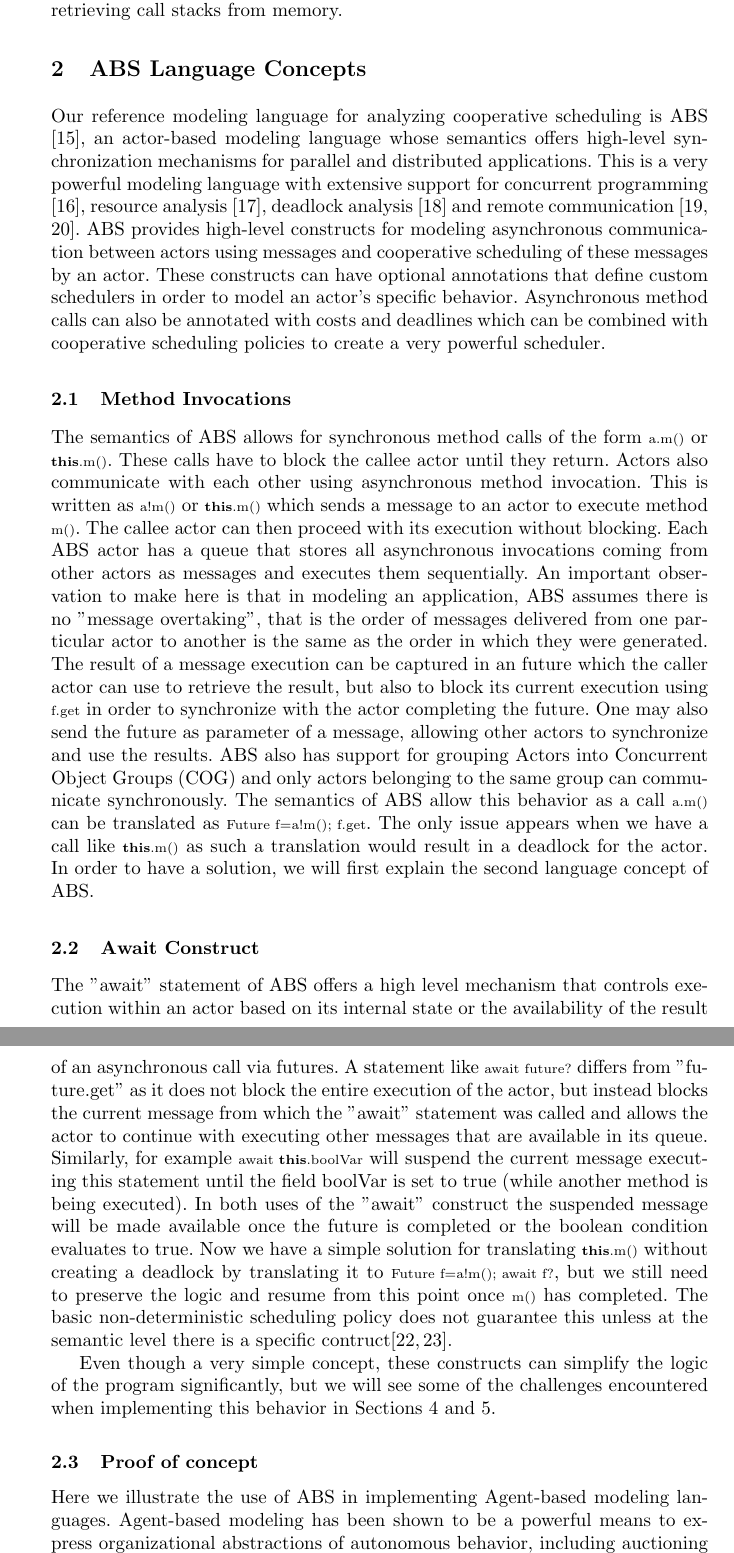
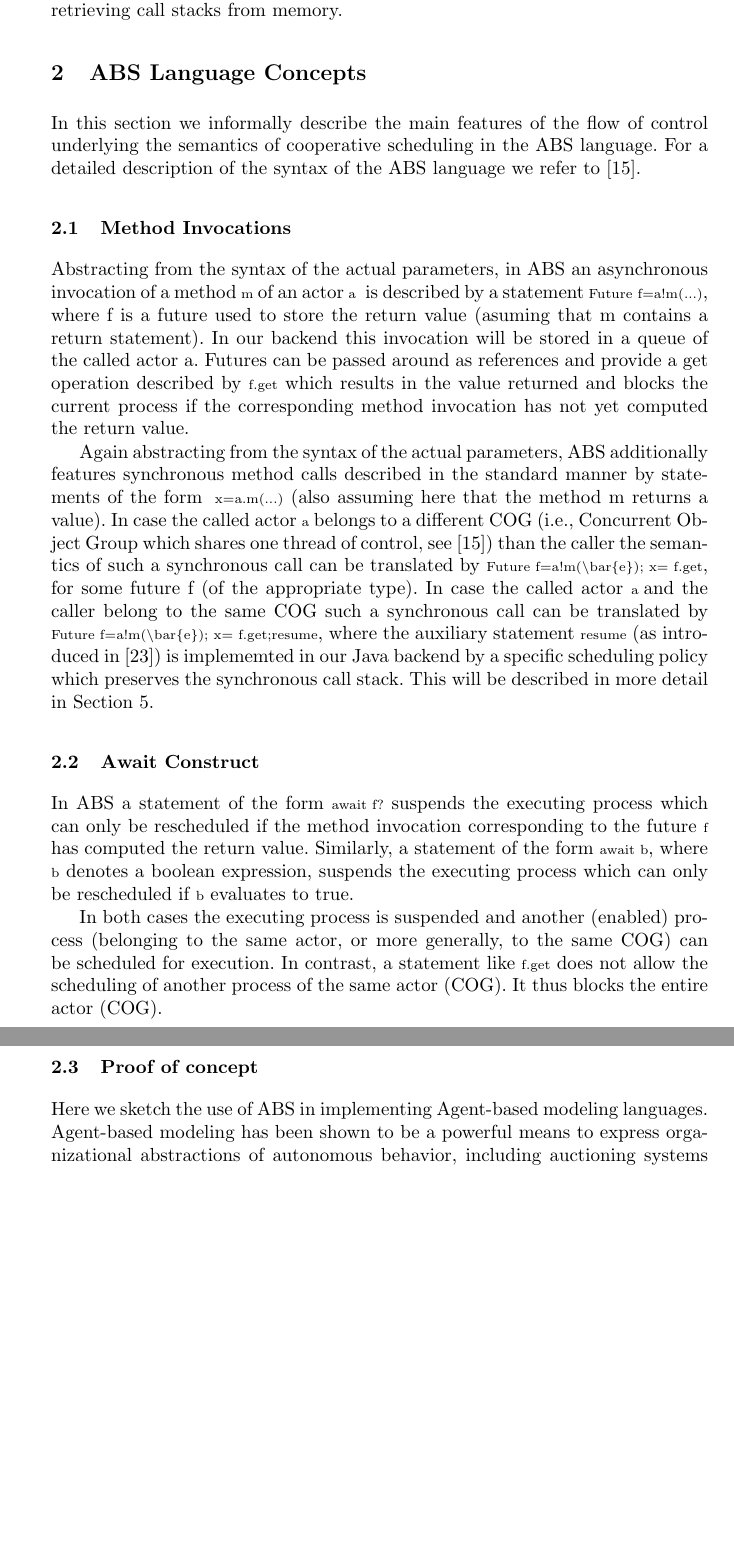
Before and after one commit to vlad-serbanescu/coordination2017, a LaTeX thesis (coor.tex, which reads lang.tex): two parts of pages 3 and 4 of 20 before the commit and two parts of pages 3 and 4 of 19 after it, joined at a grey line, cut so that both start at the same text, the shorter picture padded with empty space. Compiled offline with pdfLaTeX.

Commit message:
intro&lang

```diff
--- a/lang.tex
+++ b/lang.tex
@@ -2,13 +2,38 @@
 
 \section{ABS Language Concepts}
 \label{lang}
-Our reference modeling language for analyzing cooperative scheduling is ABS \cite{abs}, an actor-based modeling language whose semantics offers high-level synchronization mechanisms for parallel and  distributed applications. This is a very powerful modeling language with extensive support for concurrent programming \cite{cog}, resource analysis \cite{saco}, deadlock analysis \cite{dead} and remote communication \cite{dis,cloud}. ABS provides  high-level constructs for modeling asynchronous communication between actors using messages and cooperative scheduling of these messages by an actor.
+%Our reference modeling language for analyzing cooperative scheduling is ABS \cite{abs}, an actor-based modeling language whose semantics offers high-level synchronization mechanisms for parallel and  distributed applications. This is a very powerful modeling language with extensive support for concurrent programming \cite{cog}, resource analysis \cite{saco}, deadlock analysis \cite{dead} and remote communication \cite{dis,cloud}. ABS provides  high-level constructs for modeling asynchronous communication between actors using messages and cooperative scheduling of these messages by an actor.
 %Mahdi:
 %{\bfseries the following are not the `focus of this paper' as suggested in the previous sentence}
-These constructs can have optional annotations that define custom schedulers in order to model an actor's specific behavior. Asynchronous method calls can also be annotated with costs and deadlines which can be combined with cooperative scheduling policies to create a very powerful scheduler.
+%These constructs can have optional annotations that define custom schedulers in order to model an actor's specific behavior. Asynchronous method calls can also be annotated with costs and deadlines which can be combined with cooperative scheduling policies to create a very powerful scheduler.
+In this section we informally describe the main features of the flow of control
+underlying the semantics of cooperative scheduling in the  ABS language.
+For a detailed description of the syntax of the ABS language we refer to \cite{abs}.
 
 \subsection{Method Invocations}\label{amc}
-The semantics of ABS allows for synchronous method calls of the form \lstinline|a.m()| or \lstinline|this.m()|. These calls have to block the callee actor until they return. Actors also communicate with each other using asynchronous method invocation. This is written as  \lstinline|a!m()| or \lstinline|this.m()| which sends a message to an actor to execute method \lstinline|m()|. The callee actor can then proceed with its execution without blocking. Each ABS actor has a queue that stores all asynchronous invocations coming from other actors as messages and executes them sequentially. An important observation to make here is that in modeling an application, ABS assumes there is no "message overtaking", that is the order of messages delivered from one particular actor to another is the same as the order in which they were generated.  The result of a message execution can be captured in an future which the caller actor can use to retrieve the result, but also to block its current execution using \lstinline|f.get|  in order to synchronize with the actor completing the future. One may also send the future as parameter of a message, allowing other actors to synchronize and use the results. ABS also has support for grouping Actors into Concurrent Object Groups (COG) and only actors belonging to the same group can communicate synchronously. The semantics of ABS allow this behavior as a call \lstinline|a.m()| can be translated as \lstinline|Future f=a!m(); f.get|. The only issue appears when we have a call like \lstinline|this.m()| as such a translation would result in a deadlock for the actor. In order to have a solution, we will first explain the second language concept of ABS.
+Abstracting from the syntax of the actual parameters,
+in ABS  an  asynchronous invocation of a method \lstinline|m| of an actor \lstinline|a | is described by a  statement
+\lstinline|Future f=a!m(...)|, where f is a future used to store the return value
+(asuming that  m contains a return statement).
+In our backend this invocation will be stored in a queue of the called actor a.
+Futures can be passed around as references and provide a get operation
+described by \lstinline|f.get| which results in the value returned and blocks
+the current process if the corresponding method invocation has not yet computed
+the return value.
+
+Again abstracting from the syntax of the actual parameters,
+ABS additionally features synchronous method calls described in the standard manner
+by  statements of the form  \lstinline| x=a.m(...)| (also assuming here that the method m returns a value).  In case the called actor \lstinline|a| belongs to a different
+COG (i.e., Concurrent Object Group which shares one thread of control, see  \cite{abs})
+than the caller the semantics of such  a synchronous call can be translated
+by \lstinline|Future f=a!m(\bar{e}); x= f.get|, for some future f (of the appropriate type).
+In case the called actor \lstinline|a |and the caller belong to the same COG  such  a synchronous call can be translated by \lstinline|Future f=a!m(\bar{e}); x= f.get;resume|,
+where the auxiliary statement \lstinline|resume| (as introduced in \cite{resume})
+is implememted in our  Java backend by a specific scheduling policy which preserves the synchronous call stack.
+This will be described in more detail in Section \ref{run}.
+
+
+%The semantics of ABS allows for synchronous method calls of the form \lstinline|a.m()| or \lstinline|this.m()|. These calls have to block the callee actor until they return. Actors also communicate with each other using asynchronous method invocation. This is written as  \lstinline|a!m()| or \lstinline|this.m()| which sends a message to an actor to execute method \lstinline|m()|. The callee actor can then proceed with its execution without blocking. Each ABS actor has a queue that stores all asynchronous invocations coming from other actors as messages and executes them sequentially. An important observation to make here is that in modeling an application, ABS assumes there is no "message overtaking", that is the order of messages delivered from one particular actor to another is the same as the order in which they were generated.  The result of a message execution can be captured in an future which the caller actor can use to retrieve the result, but also to block its current execution using \lstinline|f.get|  in order to synchronize with the actor completing the future. One may also send the future as parameter of a message, allowing other actors to synchronize and use the results. ABS also has support for grouping Actors intoc and only actors belonging to the same group can communicate synchronously. The semantics of ABS allow this behavior as a call \lstinline|a.m()| can be translated as \lstinline|Future f=a!m(); f.get|. The only issue appears when we have a call like \lstinline|this.m()| as such a translation would result in a deadlock for the actor. In order to have a solution, we will first explain the second language concept of ABS.
 %The semantics additionally allows for synchronous method calls that only change the internal state of an actor $\leftarrow$ {\bfseries what does this mean?}.
 
 
@@ -23,16 +48,27 @@ The semantics of ABS allows for synchronous method calls of the form \lstinline|
 
 
 \subsection{Await Construct}
-The "await" statement of ABS offers a high level mechanism that controls execution within an actor based on its internal state or the availability of the result of an asynchronous call via futures. A statement like \lstinline|await future?| differs from "future.get" as it does not block the entire execution of the actor, but instead blocks the current message from which the "await" statement was called and allows the actor to continue with executing other messages that are available in its queue. Similarly, for example \lstinline|await this.boolVar| will suspend the current message executing this statement until the field boolVar is set to true (while another method is being executed). In both uses of the "await" construct the suspended message will be made available once the future is completed or the boolean condition evaluates to true. Now we have a simple solution for translating \lstinline|this.m()| without creating a deadlock by translating it to \lstinline|Future f=a!m(); await f?|, but we still need to preserve the logic and resume from this point once \lstinline|m()| has completed. The basic non-deterministic scheduling policy does not guarantee this unless at the semantic level there is a specific contruct\cite{creol,resume}.
+In ABS  a statement  of the form \lstinline|await f?|
+suspends the executing process which can only be rescheduled if the method
+invocation corresponding to the future \lstinline|f| has computed the return value.
+Similarly,   a statement  of the form \lstinline|await b|, where \lstinline|b|  denotes a boolean expression,  suspends the executing process which can only be rescheduled if  \lstinline|b| evaluates to true.
 
-Even though a very simple concept, these constructs can simplify the logic of the program significantly, but we will see some of the challenges encountered when implementing this behavior in Sections \ref{comp} and \ref{run}.
+In both cases  the executing process is suspended and another (enabled) process (belonging to the same actor, or more generally, to the same COG)  can be scheduled for execution.
+In contrast,  a statement like \lstinline|f.get| does not allow the scheduling of
+another process of the same actor (COG). It thus blocks the entire actor (COG).
+
+%The "await" statement of ABS offers a high level mechanism that controls execution within an actor (or, more generally, a  COG)  based on its internal state or the availability of the result of an asynchronous call via futures. A statement like \lstinline|await future?| differs from "future.get"
+%
+%as it does not block the entire execution of the actor, but instead blocks the current message from which the "await" statement was called and allows the actor to continue with executing other messages that are available in its queue. Similarly, for example \lstinline|await this.boolVar| will suspend the current message executing this statement until the field boolVar is set to true (while another method is being executed). In both uses of the "await" construct the suspended message will be made available once the future is completed or the boolean condition evaluates to true. Now we have a simple solution for translating \lstinline|this.m()| without creating a deadlock by translating it to \lstinline|Future f=a!m(); await f?|, but we still need to preserve the logic and resume from this point once \lstinline|m()| has completed. The basic non-deterministic scheduling policy does not guarantee this unless at the semantic level there is a specific contruct\cite{creol,resume}.
+
+%Even though a very simple concept, these constructs can simplify the logic of the program significantly, but we will see some of the challenges encountered when implementing this behavior in Sections \ref{comp} and \ref{run}.
 
 %- the main concepts: async calls, await on boolean and futures, each object has its own queue.
 %- example for coroutines (Paul Klint paper at SEN)
 
 \subsection{Proof of concept}
 \label{ag}
-Here we illustrate the use of ABS in implementing Agent-based modeling languages.
+Here we sketch the use of ABS in implementing Agent-based modeling languages.
 Agent-based modeling has been shown to be a powerful means to express organizational abstractions of autonomous behavior, including auctioning systems \cite{agent_auction,bas16}.
 However, it is still a major challenge to generate  \emph{production} code from  high-level agent-based modeling concepts, e.g., the deliberation cycle which integrates  goal-oriented computation with an event-based communication approach.
 To lower the barrier for adoption by industry, Dastani and Testerink \cite{bas16} propose a Java methodology which guides the development of agent-based models.
```
Also changed, not shown: intro.tex (+1 -0 lines), lang.tex (80 more changed lines).
